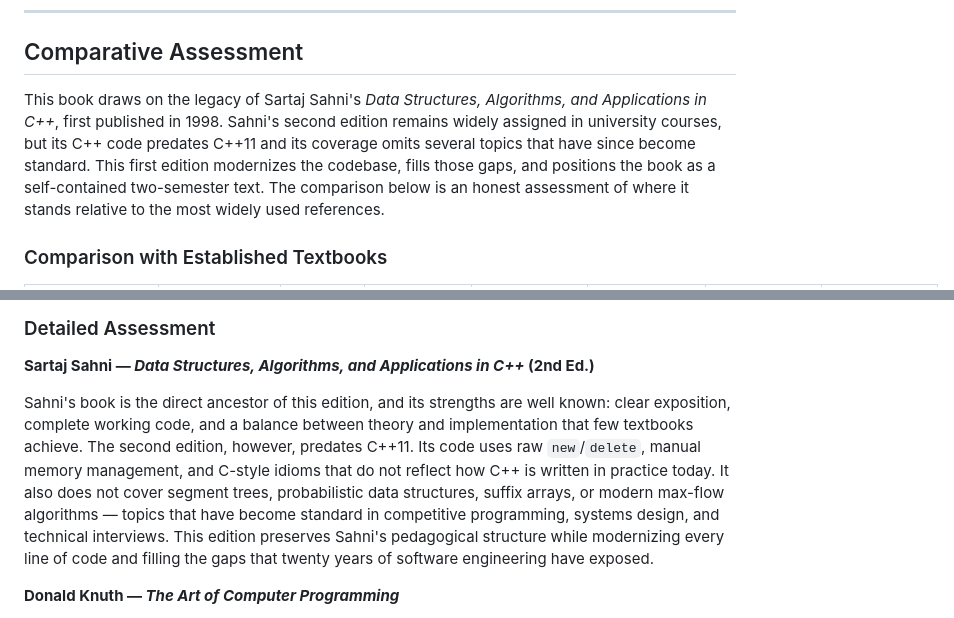
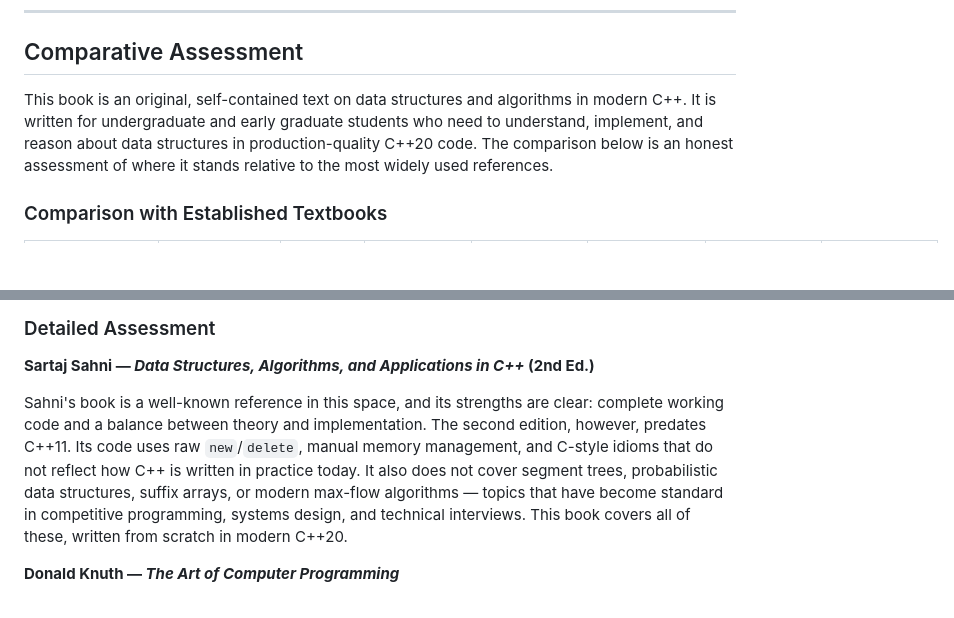
Before and after one commit to csv610/datastruct_book, a Markdown page: README.md, 2 parts joined by grey strips. GitHub-like rendering; blank space fills up the shorter version.

Commit message:
Remove incorrect Sahni lineage; present as original work

```diff
--- a/README.md
+++ b/README.md
@@ -12,7 +12,7 @@ A comprehensive textbook covering fundamental and advanced data structures, algo
 
 ## Comparative Assessment
 
-This book draws on the legacy of Sartaj Sahni's *Data Structures, Algorithms, and Applications in C++*, first published in 1998. Sahni's second edition remains widely assigned in university courses, but its C++ code predates C++11 and its coverage omits several topics that have since become standard. This first edition modernizes the codebase, fills those gaps, and positions the book as a self-contained two-semester text. The comparison below is an honest assessment of where it stands relative to the most widely used references.
+This book is an original, self-contained text on data structures and algorithms in modern C++. It is written for undergraduate and early graduate students who need to understand, implement, and reason about data structures in production-quality C++20 code. The comparison below is an honest assessment of where it stands relative to the most widely used references.
 
 ### Comparison with Established Textbooks
 
@@ -34,7 +34,7 @@ This book draws on the legacy of Sartaj Sahni's *Data Structures, Algorithms, an
 
 **Sartaj Sahni — *Data Structures, Algorithms, and Applications in C++* (2nd Ed.)**
 
-Sahni's book is the direct ancestor of this edition, and its strengths are well known: clear exposition, complete working code, and a balance between theory and implementation that few textbooks achieve. The second edition, however, predates C++11. Its code uses raw `new`/`delete`, manual memory management, and C-style idioms that do not reflect how C++ is written in practice today. It also does not cover segment trees, probabilistic data structures, suffix arrays, or modern max-flow algorithms — topics that have become standard in competitive programming, systems design, and technical interviews. This edition preserves Sahni's pedagogical structure while modernizing every line of code and filling the gaps that twenty years of software engineering have exposed.
+Sahni's book is a well-known reference in this space, and its strengths are clear: complete working code and a balance between theory and implementation. The second edition, however, predates C++11. Its code uses raw `new`/`delete`, manual memory management, and C-style idioms that do not reflect how C++ is written in practice today. It also does not cover segment trees, probabilistic data structures, suffix arrays, or modern max-flow algorithms — topics that have become standard in competitive programming, systems design, and technical interviews. This book covers all of these, written from scratch in modern C++20.
 
 **Donald Knuth — *The Art of Computer Programming***
 
```
